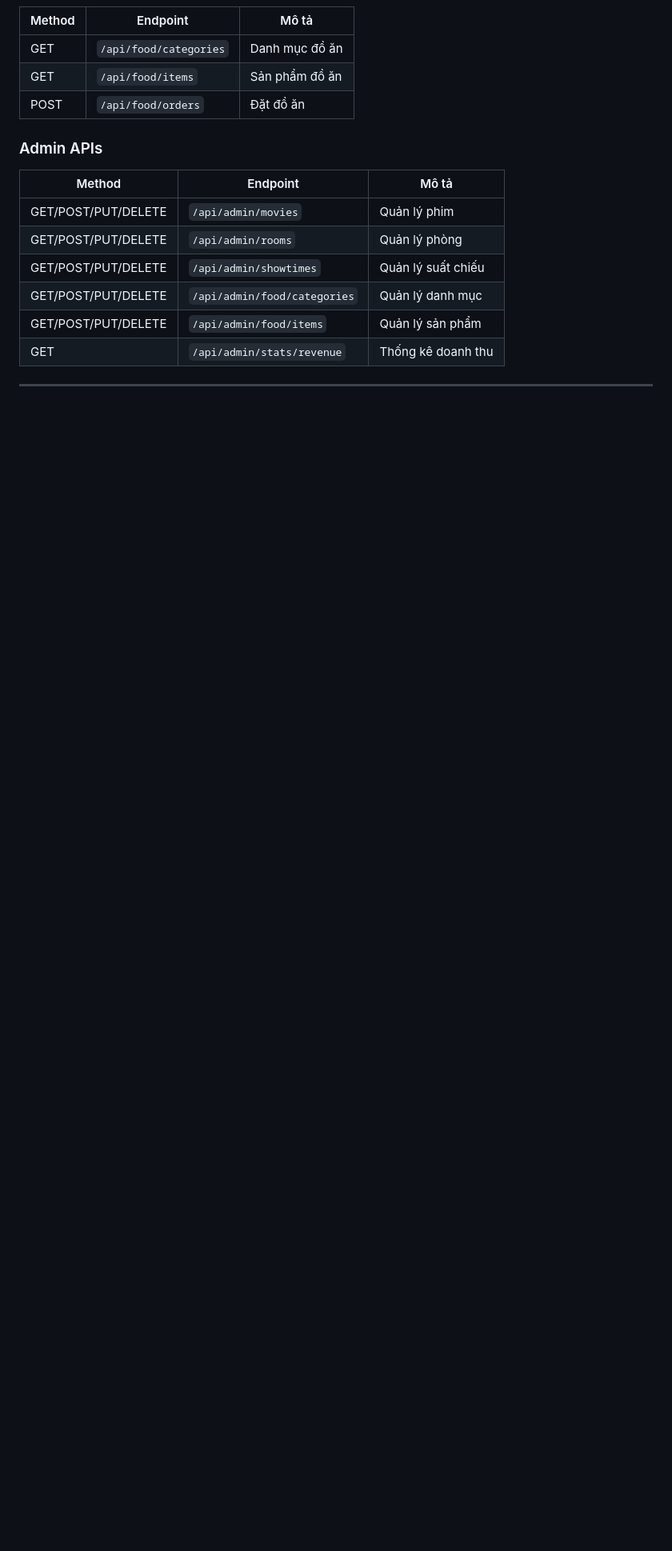
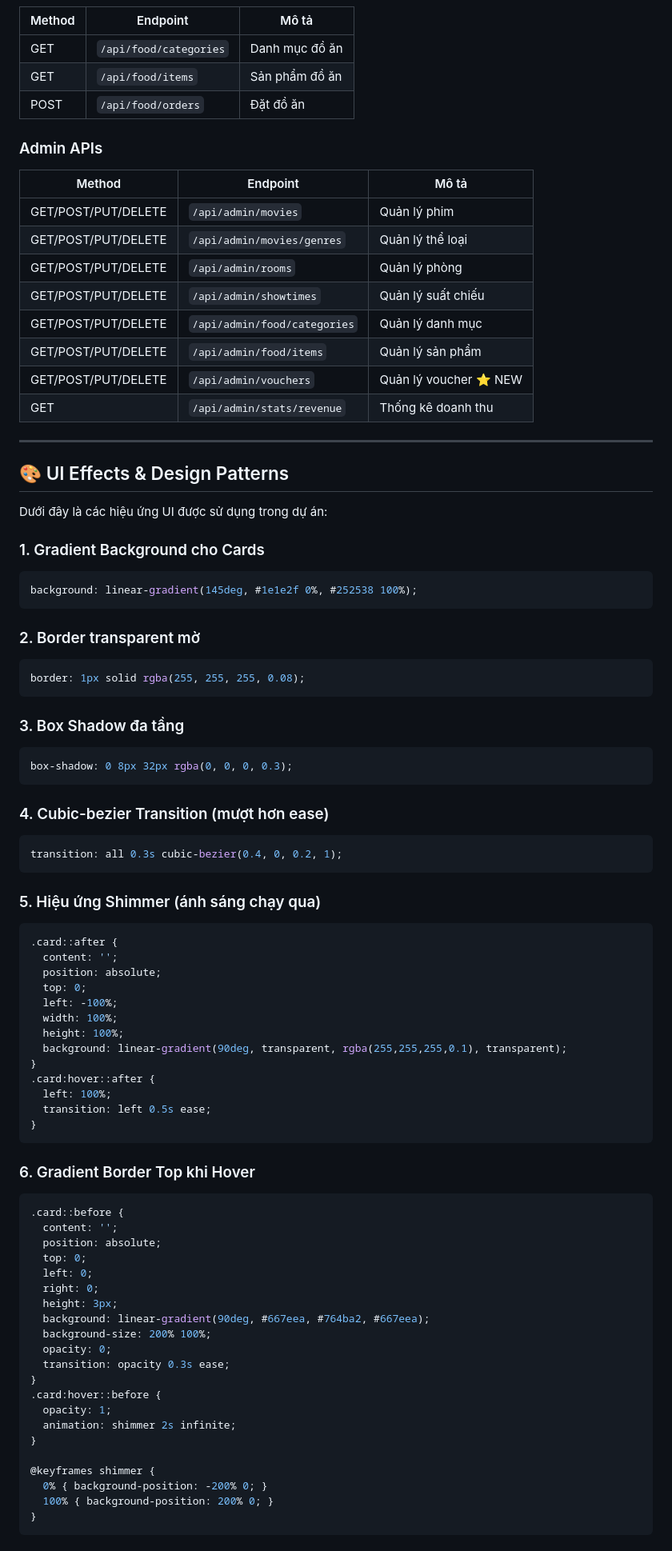
Before and after one commit to DoVietHoang2802/Web_Datvexemphim, a Markdown page: README.md, the part around one of its changes. Shown at 80% size. Drawn GitHub-style; blank space fills up the shorter version.

````diff
--- a/README.md
+++ b/README.md
@@ -315,8 +359,79 @@ Frontend chạy tại: `http://localhost:5500`
 | Method | Endpoint | Mô tả |
 |--------|----------|-------|
 | GET/POST/PUT/DELETE | `/api/admin/movies` | Quản lý phim |
+| GET/POST/PUT/DELETE | `/api/admin/movies/genres` | Quản lý thể loại |
 | GET/POST/PUT/DELETE | `/api/admin/rooms` | Quản lý phòng |
 | GET/POST/PUT/DELETE | `/api/admin/showtimes` | Quản lý suất chiếu |
 | GET/POST/PUT/DELETE | `/api/admin/food/categories` | Quản lý danh mục |
 | GET/POST/PUT/DELETE | `/api/admin/food/items` | Quản lý sản phẩm |
+| GET/POST/PUT/DELETE | `/api/admin/vouchers` | Quản lý voucher ⭐ NEW |
 | GET | `/api/admin/stats/revenue` | Thống kê doanh thu |
+
+---
+
+## 🎨 UI Effects & Design Patterns
+
+Dưới đây là các hiệu ứng UI được sử dụng trong dự án:
+
+### 1. Gradient Background cho Cards
+```css
+background: linear-gradient(145deg, #1e1e2f 0%, #252538 100%);
+```
+
+### 2. Border transparent mờ
+```css
+border: 1px solid rgba(255, 255, 255, 0.08);
+```
+
+### 3. Box Shadow đa tầng
+```css
+box-shadow: 0 8px 32px rgba(0, 0, 0, 0.3);
+```
+
+### 4. Cubic-bezier Transition (mượt hơn ease)
+```css
+transition: all 0.3s cubic-bezier(0.4, 0, 0.2, 1);
+```
+
+### 5. Hiệu ứng Shimmer (ánh sáng chạy qua)
+```css
+.card::after {
+  content: '';
+  position: absolute;
+  top: 0;
+  left: -100%;
+  width: 100%;
+  height: 100%;
+  background: linear-gradient(90deg, transparent, rgba(255,255,255,0.1), transparent);
+}
+.card:hover::after {
+  left: 100%;
+  transition: left 0.5s ease;
+}
+```
+
+### 6. Gradient Border Top khi Hover
+```css
+.card::before {
+  content: '';
+  position: absolute;
+  top: 0;
+  left: 0;
+  right: 0;
+  height: 3px;
+  background: linear-gradient(90deg, #667eea, #764ba2, #667eea);
+  background-size: 200% 100%;
+  opacity: 0;
+  transition: opacity 0.3s ease;
+}
+.card:hover::before {
+  opacity: 1;
+  animation: shimmer 2s infinite;
+}
+
+@keyframes shimmer {
+  0% { background-position: -200% 0; }
+  100% { background-position: 200% 0; }
+}
+```
+
````
Also changed, not shown: other parts of README.md (+117 -40 lines), PROJECT_STATUS.md (added, +174 -0 lines).
